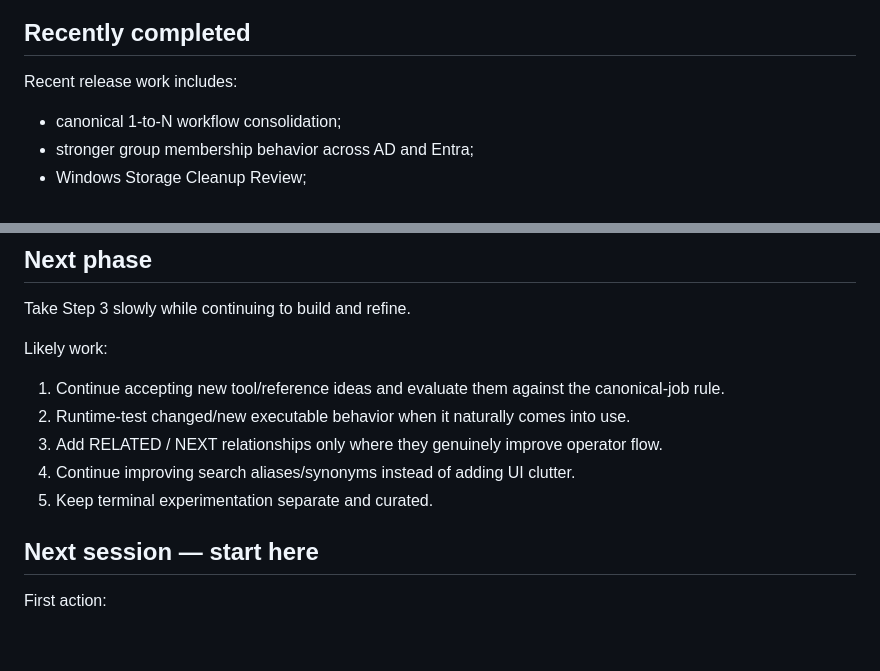
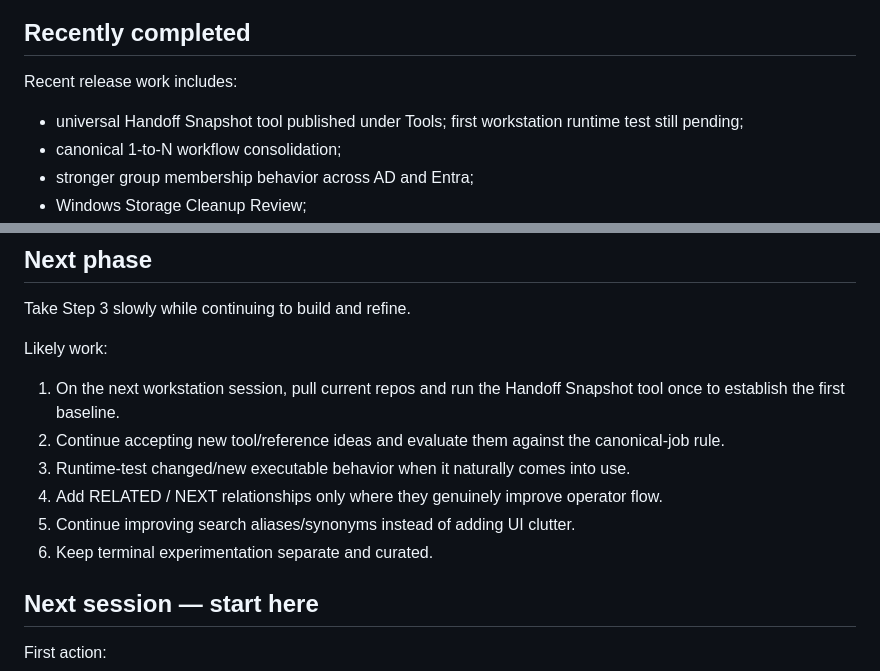
Before and after one commit to Grimmieeee/pwsh-operations-catalog, a Markdown page: tools/PROJECT-HANDOFF.md, 2 parts joined by grey strips. Rendered like a GitHub page; blank space fills up the shorter version.

Commit message:
Record handoff snapshot rollout state

```diff
--- a/tools/PROJECT-HANDOFF.md
+++ b/tools/PROJECT-HANDOFF.md
@@ -85,6 +85,7 @@ Terminal customization is a separate creative lane from the public operations ca
 
 Recent release work includes:
 
+- universal Handoff Snapshot tool published under Tools; first workstation runtime test still pending;
 - canonical 1-to-N workflow consolidation;
 - stronger group membership behavior across AD and Entra;
 - Windows Storage Cleanup Review;
@@ -161,11 +162,12 @@ Take Step 3 slowly while continuing to build and refine.
 
 Likely work:
 
-1. Continue accepting new tool/reference ideas and evaluate them against the canonical-job rule.
-2. Runtime-test changed/new executable behavior when it naturally comes into use.
-3. Add RELATED / NEXT relationships only where they genuinely improve operator flow.
-4. Continue improving search aliases/synonyms instead of adding UI clutter.
-5. Keep terminal experimentation separate and curated.
+1. On the next workstation session, pull current repos and run the Handoff Snapshot tool once to establish the first baseline.
+2. Continue accepting new tool/reference ideas and evaluate them against the canonical-job rule.
+3. Runtime-test changed/new executable behavior when it naturally comes into use.
+4. Add RELATED / NEXT relationships only where they genuinely improve operator flow.
+5. Continue improving search aliases/synonyms instead of adding UI clutter.
+6. Keep terminal experimentation separate and curated.
 
 ## Next session — start here
 
```
